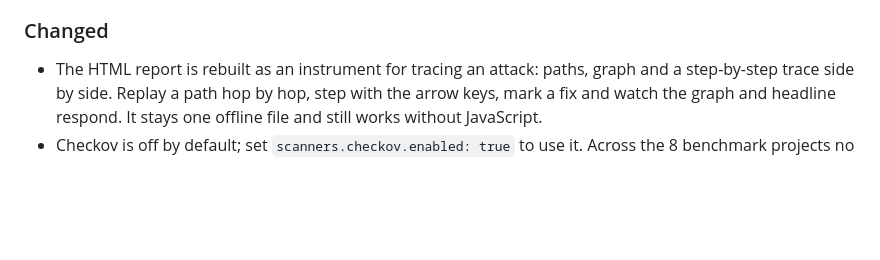
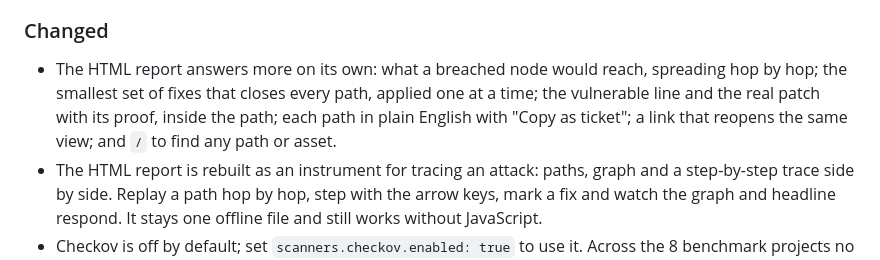
Before and after one commit to amoghnellutla/breachgraph, a Markdown page: CHANGELOG.md, the part around the change. Drawn GitHub-style; blank space fills up the shorter version.

```diff
--- a/CHANGELOG.md
+++ b/CHANGELOG.md
@@ -15,6 +15,10 @@ All notable changes to this project are documented here. The format follows
 
 ### Changed
 
+- The HTML report answers more on its own: what a breached node would reach, spreading hop by hop;
+  the smallest set of fixes that closes every path, applied one at a time; the vulnerable line and
+  the real patch with its proof, inside the path; each path in plain English with "Copy as ticket";
+  a link that reopens the same view; and `/` to find any path or asset.
 - The HTML report is rebuilt as an instrument for tracing an attack: paths, graph and a step-by-step
   trace side by side. Replay a path hop by hop, step with the arrow keys, mark a fix and watch the
   graph and headline respond. It stays one offline file and still works without JavaScript.
```
Also changed, not shown: README.md (+3 -2 lines), docs/img/attack-paths.png, 5 other files.
